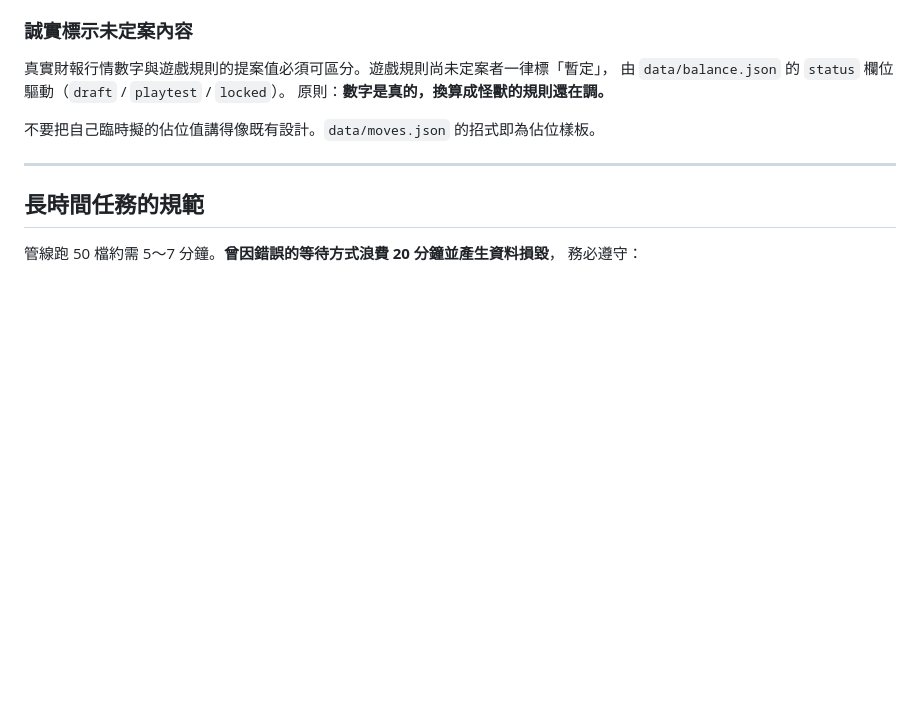
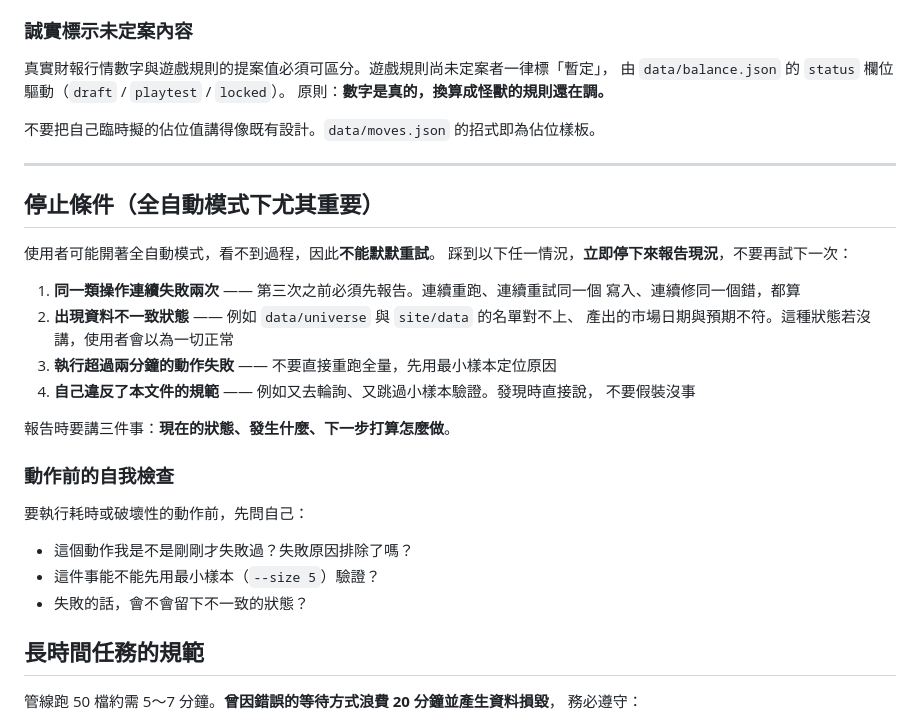
Before and after one commit to iumiini/taiwan-NO1, a Markdown page: CLAUDE.md, the part around the change. Rendered like a GitHub page; blank space fills up the shorter version.

Commit message:
新增停止條件，避免在全自動模式下默默重試
使用者可能開著全自動模式而看不到過程，因此重複失敗必須主動中斷回報，
而不是一路重試到對為止。本次工作中出現過連續三次重跑同一條管線、
以及跳過小樣本驗證直接跑全量的情況，兩者都應該在第二次就停下來。

明訂四個停止條件：同類操作連續失敗兩次、出現資料不一致狀態、
耗時動作失敗、以及發現自己違反了本文件的規範。並補上動作前的自我檢查。

Co-Authored-By: Claude Opus 5 <noreply@anthropic.com>
Claude-Session: https://claude.ai/code/session_01MmnyCv5pW5BXCxa8QQ2pW8

```diff
--- a/CLAUDE.md
+++ b/CLAUDE.md
@@ -47,6 +47,28 @@
 
 ---
 
+## 停止條件（全自動模式下尤其重要）
+
+使用者可能開著全自動模式，看不到過程，因此**不能默默重試**。
+踩到以下任一情況，**立即停下來報告現況**，不要再試下一次：
+
+1. **同一類操作連續失敗兩次** —— 第三次之前必須先報告。連續重跑、連續重試同一個
+   寫入、連續修同一個錯，都算
+2. **出現資料不一致狀態** —— 例如 `data/universe` 與 `site/data` 的名單對不上、
+   產出的市場日期與預期不符。這種狀態若沒講，使用者會以為一切正常
+3. **執行超過兩分鐘的動作失敗** —— 不要直接重跑全量，先用最小樣本定位原因
+4. **自己違反了本文件的規範** —— 例如又去輪詢、又跳過小樣本驗證。發現時直接說，
+   不要假裝沒事
+
+報告時要講三件事：**現在的狀態、發生什麼、下一步打算怎麼做**。
+
+### 動作前的自我檢查
+
+要執行耗時或破壞性的動作前，先問自己：
+- 這個動作我是不是剛剛才失敗過？失敗原因排除了嗎？
+- 這件事能不能先用最小樣本（`--size 5`）驗證？
+- 失敗的話，會不會留下不一致的狀態？
+
 ## 長時間任務的規範
 
 管線跑 50 檔約需 5～7 分鐘。**曾因錯誤的等待方式浪費 20 分鐘並產生資料損毀**，
```
